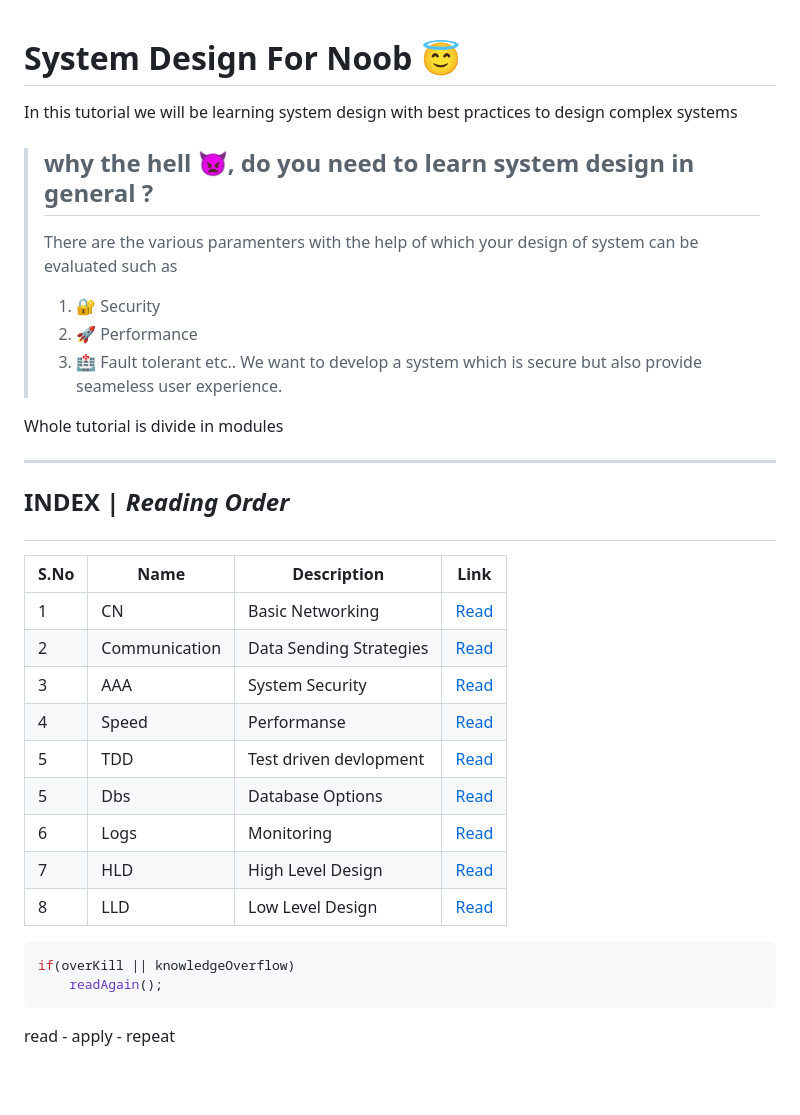
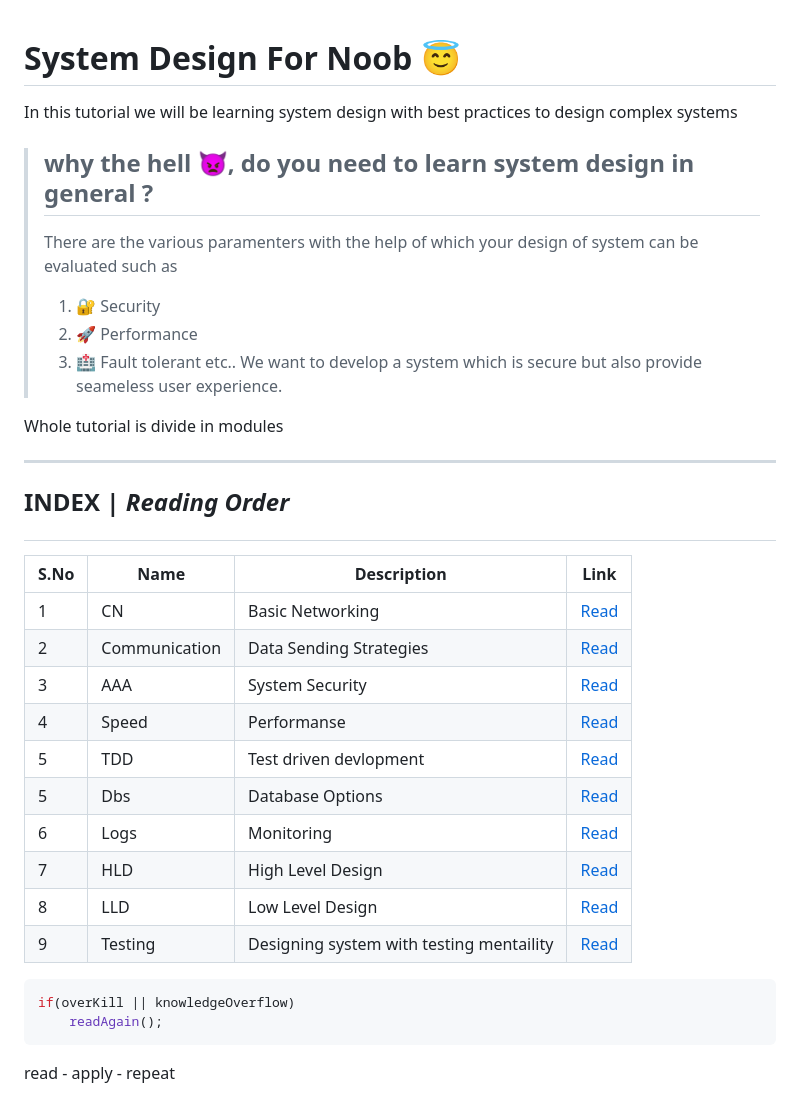
Before and after one commit to urstrulypriyank/frontend_system_design, a Markdown page: README.md, the part around the change. Rendered like a GitHub page; blank space fills up the shorter version.

````diff
--- a/README.md
+++ b/README.md
@@ -1,35 +1,38 @@
 # System Design For Noob 😇
+
 In this tutorial we will be learning system design with best practices to design complex systems
 
-
-
->## why the hell 👿, do you need to learn system design in general ?
+> ## why the hell 👿, do you need to learn system design in general ?
+>
 > There are the various paramenters with the help of which your design of system can be evaluated such as
+>
 > 1. 🔐 Security
 > 2. 🚀 Performance
 > 3. 🏥 Fault tolerant etc..
-> We want to develop a system which is secure but also provide seameless user experience.
+>    We want to develop a system which is secure but also provide seameless user experience.
 
 Whole tutorial is divide in modules
 
 ---
-## <p style="text-align: center;">INDEX  |  <i> Reading Order </i></p>
 
-|S.No | Name | Description | Link |
-|---| --- | --- | --- |
-| 1 |CN| Basic Networking |[Read](<CN/README.md>) |
-|2 | Communication | Data Sending Strategies |[Read](<Communication/README.md>) |
-|3 | AAA | System Security |[Read](<AAA Module 1/readme.md>) |
-|4 | Speed | Performanse |[Read](<AAA Module 1/readme.md>) |
-|5 | TDD | Test driven devlopment |[Read](<AAA Module 1/readme.md>) |
-|5 | Dbs | Database Options |[Read](<AAA Module 1/readme.md>) |
-|6 | Logs | Monitoring |[Read](<AAA Module 1/readme.md>) |
-|7 | HLD | High Level Design |[Read](<HLD/README.md>) |
-|8 | LLD | Low Level Design |[Read](<LLD/README.md>) |
+## <p style="text-align: center;">INDEX | <i> Reading Order </i></p>
 
+| S.No | Name          | Description                              | Link                             |
+| ---- | ------------- | ---------------------------------------- | -------------------------------- |
+| 1    | CN            | Basic Networking                         | [Read](CN/README.md)             |
+| 2    | Communication | Data Sending Strategies                  | [Read](Communication/README.md)  |
+| 3    | AAA           | System Security                          | [Read](<AAA Module 1/readme.md>) |
+| 4    | Speed         | Performanse                              | [Read](<AAA Module 1/readme.md>) |
+| 5    | TDD           | Test driven devlopment                   | [Read](<AAA Module 1/readme.md>) |
+| 5    | Dbs           | Database Options                         | [Read](<AAA Module 1/readme.md>) |
+| 6    | Logs          | Monitoring                               | [Read](<AAA Module 1/readme.md>) |
+| 7    | HLD           | High Level Design                        | [Read](HLD/README.md)            |
+| 8    | LLD           | Low Level Design                         | [Read](LLD/README.md)            |
+| 9    | Testing       | Designing system with testing mentaility | [Read](Testing/README.md)        |
 
 ```c++
 if(overKill || knowledgeOverflow)
     readAgain();
 ```
+
 read - apply - repeat
````
Also changed, not shown: Communication/README.md (+5 -5 lines), HLD/README.md (+84 -0 lines), Performance/README.md (added, +60 -0 lines), Testing/README.md (added, +29 -0 lines), HLD/shimerExample.png (added), 1 other file.
